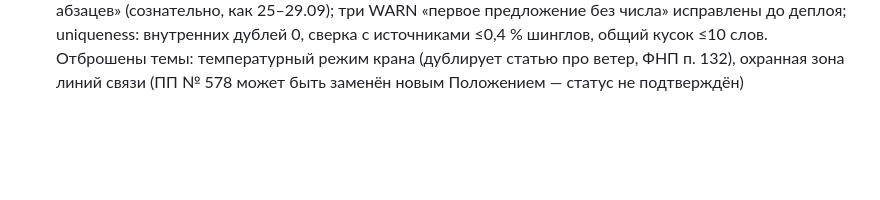
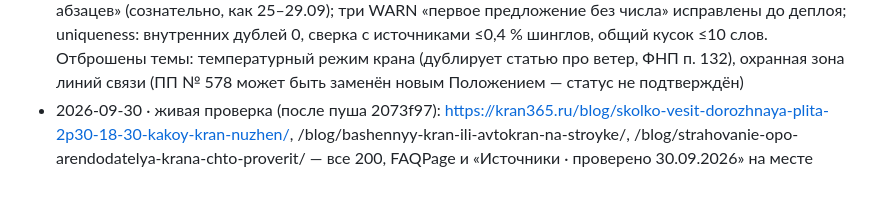
Before and after one commit to PiskoSTpoy/kran365, a Markdown page: log.md, the part around the change. GitHub-like rendering; blank space fills up the shorter version.

Commit message:
log: 30.09.2026 — 3/3 статьи, живая проверка 200
Co-Authored-By: Claude Sonnet 5.5 <noreply@anthropic.com>

```diff
--- a/log.md
+++ b/log.md
@@ -31,3 +31,4 @@
 - 2026-09-30 · bashennyy-kran-ili-avtokran-na-stroyke · опубликовано (сравнительная: КБ-403 — 8 т, 3–3,5 т на вылете 30 м, колея 6 м, 76,6–80,5 т, противовес 30 т, 380 В, монтаж автокраном; цены сознательно не приводились — источники расходятся)
 - 2026-09-30 · strahovanie-opo-arendodatelya-krana-chto-proverit · опубликовано (практическая: 225-ФЗ ст. 3 п. 4, ст. 4 ч. 1–3, ст. 5, ст. 6 — 20 млн ₽ / 15 млн ₽; текст закона сверен по kremlin.ru, WebFetch-пересказ путал статьи; сознательно не утверждается, что каждый автокран — отдельный ОПО, рекомендация — проверить свидетельство о регистрации ОПО)
 - 2026-09-30 · итог дня: 3/3. geo_check на новых страницах — 0 FAIL, WARN только «КРАН365 в <50% абзацев» (сознательно, как 25–29.09); три WARN «первое предложение без числа» исправлены до деплоя; uniqueness: внутренних дублей 0, сверка с источниками ≤0,4 % шинглов, общий кусок ≤10 слов. Отброшены темы: температурный режим крана (дублирует статью про ветер, ФНП п. 132), охранная зона линий связи (ПП № 578 может быть заменён новым Положением — статус не подтверждён)
+- 2026-09-30 · живая проверка (после пуша 2073f97): https://kran365.ru/blog/skolko-vesit-dorozhnaya-plita-2p30-18-30-kakoy-kran-nuzhen/, /blog/bashennyy-kran-ili-avtokran-na-stroyke/, /blog/strahovanie-opo-arendodatelya-krana-chto-proverit/ — все 200, FAQPage и «Источники · проверено 30.09.2026» на месте
```
